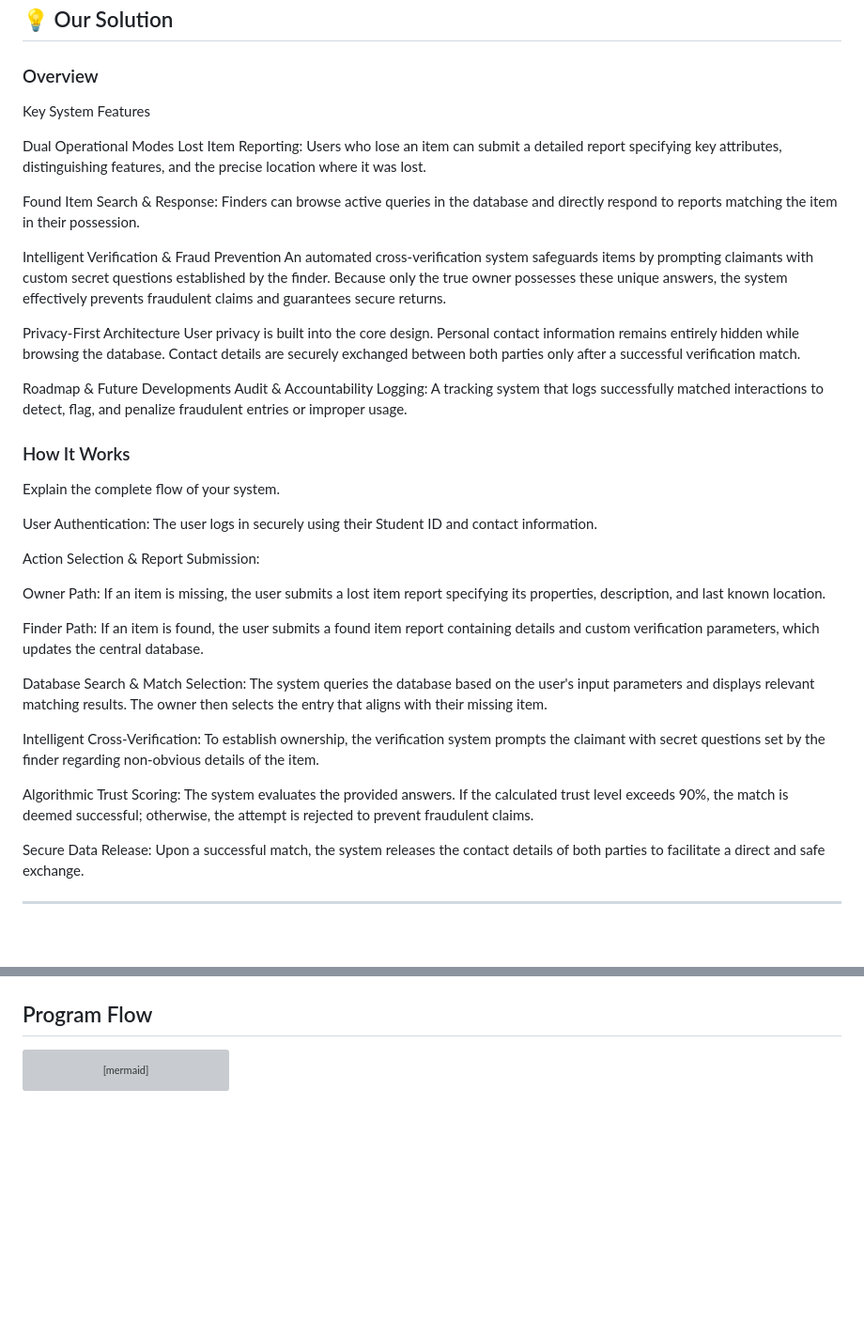
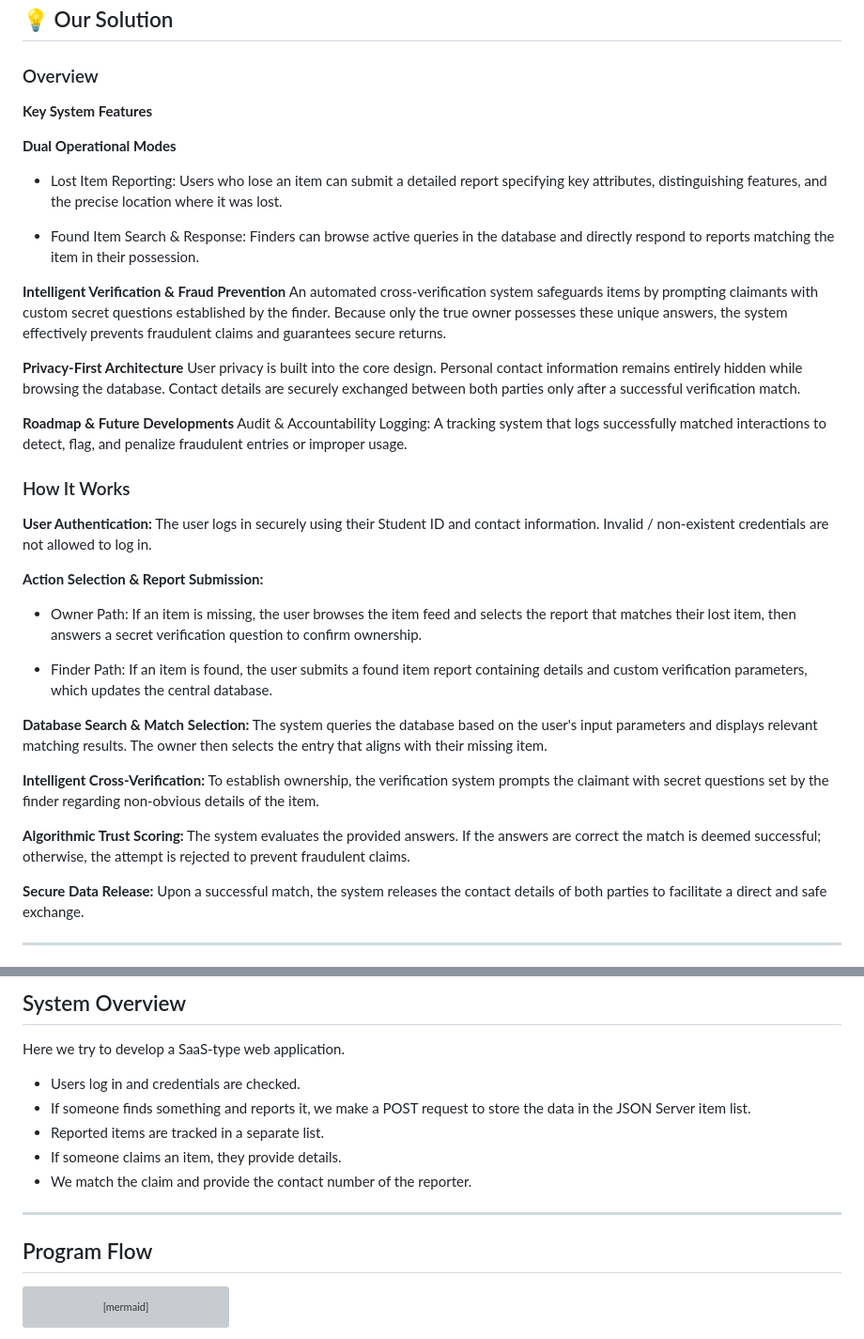
Before and after one commit to ForkedArch/Forkathon2026-Team-KUET_NextCoders, a Markdown page: README.md, 2 parts joined by grey strips. Shown at 94% size. Drawn GitHub-style; blank space fills up the shorter version; grey boxes are pictures that could not be loaded.

Commit message:
Improve formatting and clarity in README.md
Updated README to enhance formatting and clarity of key system features and architecture.

```diff
--- a/README.md
+++ b/README.md
@@ -55,40 +55,39 @@ Such incidents occur on a daily basis. Sometimes we lose a calculator, other tim
 
 ### Overview
 
-Key System Features
+**Key System Features**
 
-Dual Operational Modes
-Lost Item Reporting: Users who lose an item can submit a detailed report specifying key attributes, distinguishing features, and the precise location where it was lost.
+**Dual Operational Modes**
+- Lost Item Reporting: Users who lose an item can submit a detailed report specifying key attributes, distinguishing features, and the precise location where it was lost.
 
-Found Item Search & Response: Finders can browse active queries in the database and directly respond to reports matching the item in their possession.
+- Found Item Search & Response: Finders can browse active queries in the database and directly respond to reports matching the item in their possession.
 
-Intelligent Verification & Fraud Prevention
+**Intelligent Verification & Fraud Prevention**
 An automated cross-verification system safeguards items by prompting claimants with custom secret questions established by the finder. Because only the true owner possesses these unique answers, the system effectively prevents fraudulent claims and guarantees secure returns.
 
-Privacy-First Architecture
+**Privacy-First Architecture**
 User privacy is built into the core design. Personal contact information remains entirely hidden while browsing the database. Contact details are securely exchanged between both parties only after a successful verification match.
 
-Roadmap & Future Developments
+**Roadmap & Future Developments**
 Audit & Accountability Logging: A tracking system that logs successfully matched interactions to detect, flag, and penalize fraudulent entries or improper usage.
+
 ### How It Works
 
-Explain the complete flow of your system.
+**User Authentication:** The user logs in securely using their Student ID and contact information. Invalid / non-existent credentials are not allowed to log in.
 
-User Authentication: The user logs in securely using their Student ID and contact information.
+**Action Selection & Report Submission:**
 
-Action Selection & Report Submission:
+- Owner Path: If an item is missing, the user browses the item feed and selects the report that matches their lost item, then answers a secret verification question to confirm ownership.
 
-Owner Path: If an item is missing, the user submits a lost item report specifying its properties, description, and last known location.
+- Finder Path: If an item is found, the user submits a found item report containing details and custom verification parameters, which updates the central database.
 
-Finder Path: If an item is found, the user submits a found item report containing details and custom verification parameters, which updates the central database.
+**Database Search & Match Selection:** The system queries the database based on the user's input parameters and displays relevant matching results. The owner then selects the entry that aligns with their missing item.
 
-Database Search & Match Selection: The system queries the database based on the user's input parameters and displays relevant matching results. The owner then selects the entry that aligns with their missing item.
+**Intelligent Cross-Verification:** To establish ownership, the verification system prompts the claimant with secret questions set by the finder regarding non-obvious details of the item.
 
-Intelligent Cross-Verification: To establish ownership, the verification system prompts the claimant with secret questions set by the finder regarding non-obvious details of the item.
+**Algorithmic Trust Scoring:** The system evaluates the provided answers. If the answers are correct the match is deemed successful; otherwise, the attempt is rejected to prevent fraudulent claims.
 
-Algorithmic Trust Scoring: The system evaluates the provided answers. If the calculated trust level exceeds 90%, the match is deemed successful; otherwise, the attempt is rejected to prevent fraudulent claims.
-
-Secure Data Release: Upon a successful match, the system releases the contact details of both parties to facilitate a direct and safe exchange.
+**Secure Data Release:** Upon a successful match, the system releases the contact details of both parties to facilitate a direct and safe exchange.
 
 ---
 
@@ -109,3 +110,12 @@ flowchart TD
+## System Overview
+Here we try to develop a SaaS-type web application.
+- Users log in and credentials are checked.
+- If someone finds something and reports it, we make a POST request to store the data in the JSON Server item list.
+- Reported items are tracked in a separate list.
+- If someone claims an item, they provide details.
+- We match the claim and provide the contact number of the reporter.
+
+---
 
 ## Program Flow
 
```
Also changed, not shown: other parts of README.md (+99 -13 lines).
